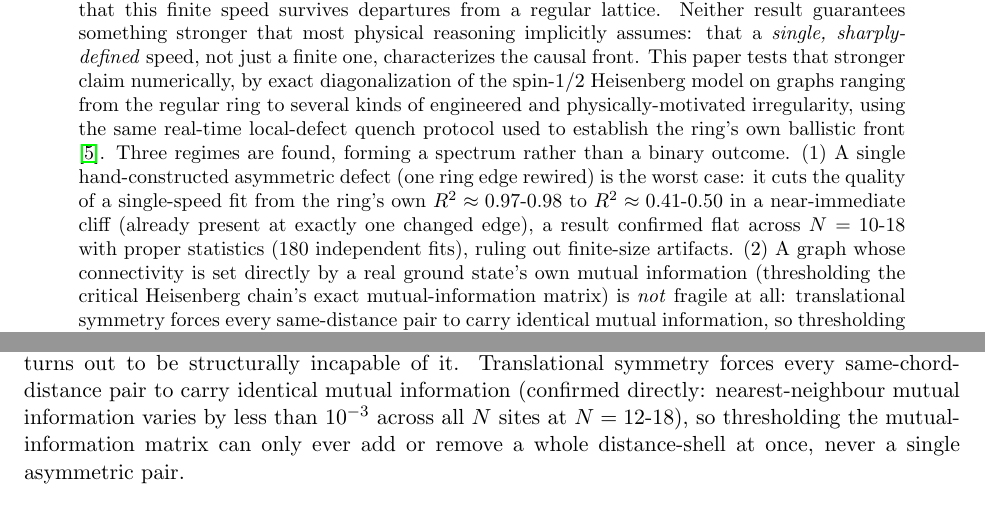
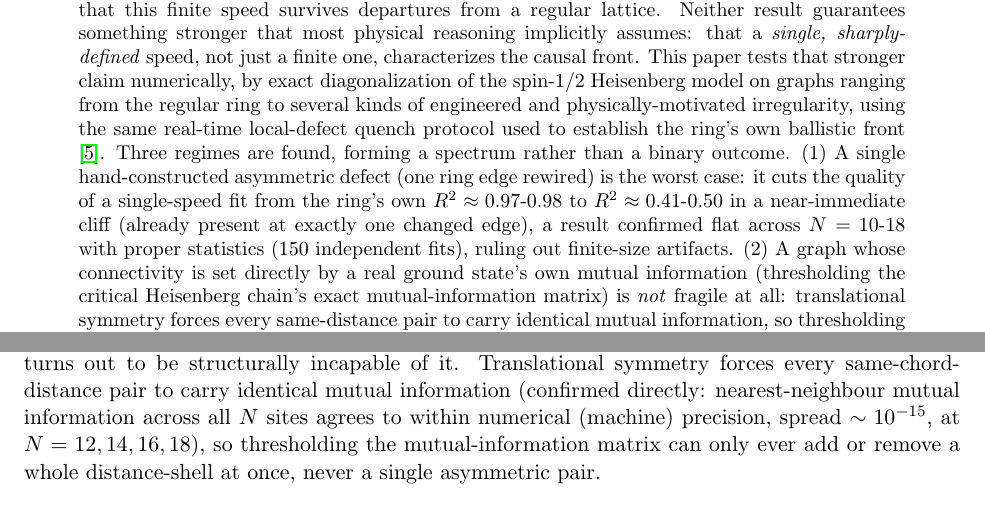
Before and after one commit to ZaPpi3/lieb-robinson-general-graphs, a LaTeX paper (main.tex): two parts of pages 1 and 4 of 8, joined at a grey line, cut so that both start at the same text. Compiled offline with pdfLaTeX.

Commit message:
Fix two unverified numeric claims caught in proofreading

```diff
--- a/main.tex
+++ b/main.tex
@@ -22,7 +22,7 @@ ORCID: 0009-0009-8933-857X \\
 \maketitle
 
 \begin{abstract}
-The Lieb-Robinson bound guarantees a finite propagation speed for local quantum lattice systems, and extensions of the original result to general, non-regular graphs \cite{NachtergaeleSims2006,NachtergaeleSims2007,NOS2006} guarantee that this finite speed survives departures from a regular lattice. Neither result guarantees something stronger that most physical reasoning implicitly assumes: that a \emph{single, sharply-defined} speed, not just a finite one, characterizes the causal front. This paper tests that stronger claim numerically, by exact diagonalization of the spin-1/2 Heisenberg model on graphs ranging from the regular ring to several kinds of engineered and physically-motivated irregularity, using the same real-time local-defect quench protocol used to establish the ring's own ballistic front \cite{Cheneau2012}. Three regimes are found, forming a spectrum rather than a binary outcome. (1) A single hand-constructed asymmetric defect (one ring edge rewired) is the worst case: it cuts the quality of a single-speed fit from the ring's own $R^2\approx0.97$-$0.98$ to $R^2\approx0.41$-$0.50$ in a near-immediate cliff (already present at exactly one changed edge), a result confirmed flat across $N=10$-$18$ with proper statistics (180 independent fits), ruling out finite-size artifacts. (2) A graph whose connectivity is set directly by a real ground state's own mutual information (thresholding the critical Heisenberg chain's exact mutual-information matrix) is \emph{not} fragile at all: translational symmetry forces every same-distance pair to carry identical mutual information, so thresholding can only ever add or remove whole symmetric distance-shells, never a single asymmetric defect; the resulting denser-but-still-regular graph gives $R^2=0.85$-$1.00$ at every $N$, with every tested starting vertex giving numerically identical results. (3) Breaking that symmetry for real, with an i.i.d.\ random on-site field (a minimal disorder model), produces genuine non-shell irregularity and a third, intermediate outcome: $R^2=0.66$-$0.80$, flat across $N=10$-$18$, worse than the clean symmetric case but far better preserved than the engineered worst case. The mechanism is directly visible in how fit quality depends on the amount of induced irregularity: the engineered single-defect case drops almost all the way to its floor in one step, while the disorder-driven case degrades smoothly and gradually with how many extra edges the disorder actually produces. The overall picture is that a single Lieb-Robinson-like speed is not an all-or-nothing property of a graph: it survives intact under a graph's own symmetry, degrades gracefully under realistic, distributed disorder, and only truly fails under a concentrated, engineered defect.
+The Lieb-Robinson bound guarantees a finite propagation speed for local quantum lattice systems, and extensions of the original result to general, non-regular graphs \cite{NachtergaeleSims2006,NachtergaeleSims2007,NOS2006} guarantee that this finite speed survives departures from a regular lattice. Neither result guarantees something stronger that most physical reasoning implicitly assumes: that a \emph{single, sharply-defined} speed, not just a finite one, characterizes the causal front. This paper tests that stronger claim numerically, by exact diagonalization of the spin-1/2 Heisenberg model on graphs ranging from the regular ring to several kinds of engineered and physically-motivated irregularity, using the same real-time local-defect quench protocol used to establish the ring's own ballistic front \cite{Cheneau2012}. Three regimes are found, forming a spectrum rather than a binary outcome. (1) A single hand-constructed asymmetric defect (one ring edge rewired) is the worst case: it cuts the quality of a single-speed fit from the ring's own $R^2\approx0.97$-$0.98$ to $R^2\approx0.41$-$0.50$ in a near-immediate cliff (already present at exactly one changed edge), a result confirmed flat across $N=10$-$18$ with proper statistics (150 independent fits), ruling out finite-size artifacts. (2) A graph whose connectivity is set directly by a real ground state's own mutual information (thresholding the critical Heisenberg chain's exact mutual-information matrix) is \emph{not} fragile at all: translational symmetry forces every same-distance pair to carry identical mutual information, so thresholding can only ever add or remove whole symmetric distance-shells, never a single asymmetric defect; the resulting denser-but-still-regular graph gives $R^2=0.85$-$1.00$ at every $N$, with every tested starting vertex giving numerically identical results. (3) Breaking that symmetry for real, with an i.i.d.\ random on-site field (a minimal disorder model), produces genuine non-shell irregularity and a third, intermediate outcome: $R^2=0.66$-$0.80$, flat across $N=10$-$18$, worse than the clean symmetric case but far better preserved than the engineered worst case. The mechanism is directly visible in how fit quality depends on the amount of induced irregularity: the engineered single-defect case drops almost all the way to its floor in one step, while the disorder-driven case degrades smoothly and gradually with how many extra edges the disorder actually produces. The overall picture is that a single Lieb-Robinson-like speed is not an all-or-nothing property of a graph: it survives intact under a graph's own symmetry, degrades gracefully under realistic, distributed disorder, and only truly fails under a concentrated, engineered defect.
 \end{abstract}
 
 \section{Introduction}
@@ -108,7 +108,7 @@ A dedicated sweep (the single-rewire construction of Sec.~\ref{sec:methods}, 10
 \section{A Real, Symmetric Ground State's MI Graph Is Not Fragile}
 \label{sec:symmetric}
 
-The single-defect result raises an obvious question: does a real physical substrate, rather than a hand-engineered worst case, ever actually produce this kind of defect? The most natural candidate graph, the one whose connectivity is set directly by a real ground state's own mutual information, turns out to be structurally incapable of it. Translational symmetry forces every same-chord-distance pair to carry identical mutual information (confirmed directly: nearest-neighbour mutual information varies by less than $10^{-3}$ across all $N$ sites at $N=12$-$18$), so thresholding the mutual-information matrix can only ever add or remove a whole distance-shell at once, never a single asymmetric pair.
+The single-defect result raises an obvious question: does a real physical substrate, rather than a hand-engineered worst case, ever actually produce this kind of defect? The most natural candidate graph, the one whose connectivity is set directly by a real ground state's own mutual information, turns out to be structurally incapable of it. Translational symmetry forces every same-chord-distance pair to carry identical mutual information (confirmed directly: nearest-neighbour mutual information across all $N$ sites agrees to within numerical (machine) precision, spread $\sim10^{-15}$, at $N=12,14,16,18$), so thresholding the mutual-information matrix can only ever add or remove a whole distance-shell at once, never a single asymmetric pair.
 
 The resulting graph (ring plus a complete next-nearest-neighbour shell, thresholding between the 2nd- and 3rd-neighbour mutual information values) is denser than the ring but remains perfectly regular. Running the quench protocol from several explicitly different starting vertices at each $N$ (a direct symmetry check, not a statistical sample, since the graph itself is deterministic once $N$ is fixed) confirms the prediction: every starting vertex gives numerically identical $R^2$ to three decimal places, and fit quality stays high at every $N$ (Table~\ref{tab:symmetric}), comparable to the ring's own baseline and nothing like the single-defect collapse.
 
```
Also changed, not shown: main.pdf.
